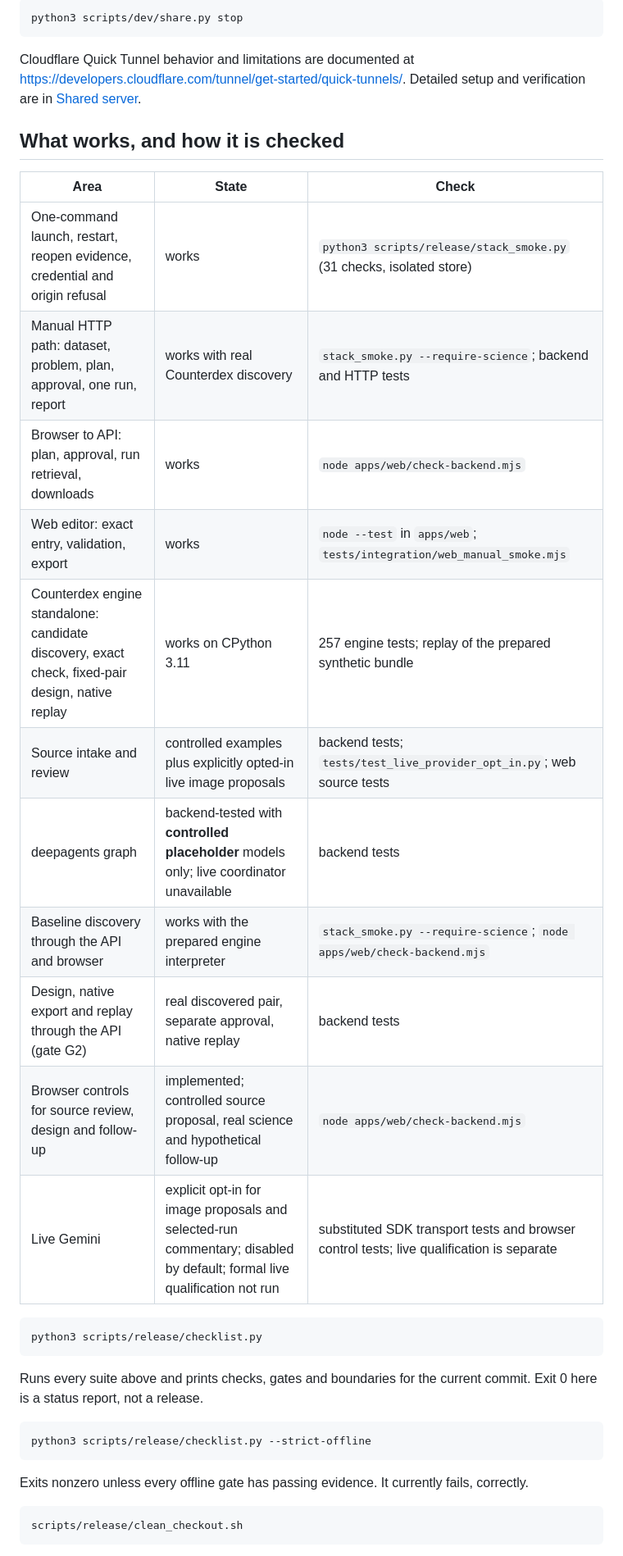
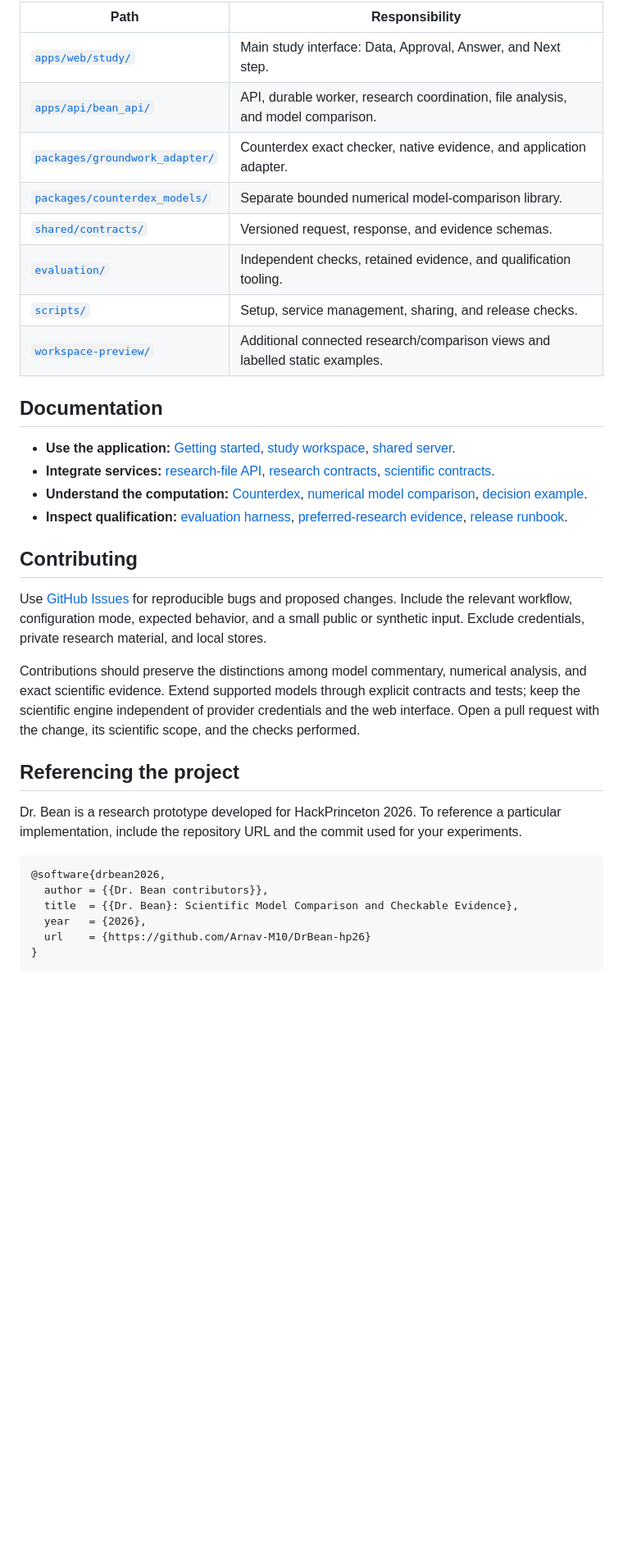
Before and after one commit to Arnav-M10/DrBean-hp26, a Markdown page: README.md, the part around one of its changes. Shown at 82% size. Rendered like a GitHub page; blank space fills up the shorter version.

````diff
--- a/README.md
+++ b/README.md
@@ -72,39 +171,37 @@ The API, web server and sharing gateway remain bound to loopback. The gateway ad
 
-```sh
-python3 scripts/dev/share.py stop
+| Path | Responsibility |
+| --- | --- |
+| [`apps/web/study/`](apps/web/study/) | Main study interface: Data, Approval, Answer, and Next step. |
+| [`apps/api/bean_api/`](apps/api/bean_api/) | API, durable worker, research coordination, file analysis, and model comparison. |
+| [`packages/groundwork_adapter/`](packages/groundwork_adapter/) | Counterdex exact checker, native evidence, and application adapter. |
+| [`packages/counterdex_models/`](packages/counterdex_models/) | Separate bounded numerical model-comparison library. |
+| [`shared/contracts/`](shared/contracts/) | Versioned request, response, and evidence schemas. |
+| [`evaluation/`](evaluation/) | Independent checks, retained evidence, and qualification tooling. |
+| [`scripts/`](scripts/) | Setup, service management, sharing, and release checks. |
+| [`workspace-preview/`](workspace-preview/) | Additional connected research/comparison views and labelled static examples. |
+
+## Documentation
+
+- **Use the application:** [Getting started](docs/getting-started.md), [study workspace](apps/web/study/README.md), [shared server](docs/shared-server.md).
+- **Integrate services:** [research-file API](docs/general-research/api.md), [research contracts](shared/contracts/DB-RESEARCH-1/README.md), [scientific contracts](shared/contracts/README.md).
+- **Understand the computation:** [Counterdex](packages/groundwork_adapter/README.md), [numerical model comparison](packages/counterdex_models/README.md), [decision example](packages/groundwork_adapter/docs/DECISION_EXAMPLE.md).
+- **Inspect qualification:** [evaluation harness](evaluation/README.md), [preferred-research evidence](docs/frontend/preferred-research/README.md), [release runbook](docs/release-runbook.md).
+
+## Contributing
+
+Use [GitHub Issues](https://github.com/Arnav-M10/DrBean-hp26/issues) for reproducible bugs and proposed changes. Include the relevant workflow, configuration mode, expected behavior, and a small public or synthetic input. Exclude credentials, private research material, and local stores.
+
+Contributions should preserve the distinctions among model commentary, numerical analysis, and exact scientific evidence. Extend supported models through explicit contracts and tests; keep the scientific engine independent of provider credentials and the web interface. Open a pull request with the change, its scientific scope, and the checks performed.
+
+## Referencing the project
+
+Dr. Bean is a research prototype developed for HackPrinceton 2026. To reference a particular implementation, include the repository URL and the commit used for your experiments.
+
+```bibtex
+@software{drbean2026,
+  author = {{Dr. Bean contributors}},
+  title  = {{Dr. Bean}: Scientific Model Comparison and Checkable Evidence},
+  year   = {2026},
+  url    = {https://github.com/Arnav-M10/DrBean-hp26}
+}
 ```
-
-Cloudflare Quick Tunnel behavior and limitations are documented at <https://developers.cloudflare.com/tunnel/get-started/quick-tunnels/>. Detailed setup and verification are in [Shared server](docs/shared-server.md).
-
-## What works, and how it is checked
-
-| Area | State | Check |
-|---|---|---|
-| One-command launch, restart, reopen evidence, credential and origin refusal | works | `python3 scripts/release/stack_smoke.py` (31 checks, isolated store) |
-| Manual HTTP path: dataset, problem, plan, approval, one run, report | works with real Counterdex discovery | `stack_smoke.py --require-science`; backend and HTTP tests |
-| Browser to API: plan, approval, run retrieval, downloads | works | `node apps/web/check-backend.mjs` |
-| Web editor: exact entry, validation, export | works | `node --test` in `apps/web`; `tests/integration/web_manual_smoke.mjs` |
-| Counterdex engine standalone: candidate discovery, exact check, fixed-pair design, native replay | works on CPython 3.11 | 257 engine tests; replay of the prepared synthetic bundle |
-| Source intake and review | controlled examples plus explicitly opted-in live image proposals | backend tests; `tests/test_live_provider_opt_in.py`; web source tests |
-| deepagents graph | backend-tested with **controlled placeholder** models only; live coordinator unavailable | backend tests |
-| Baseline discovery through the API and browser | works with the prepared engine interpreter | `stack_smoke.py --require-science`; `node apps/web/check-backend.mjs` |
-| Design, native export and replay through the API (gate G2) | real discovered pair, separate approval, native replay | backend tests |
-| Browser controls for source review, design and follow-up | implemented; controlled source proposal, real science and hypothetical follow-up | `node apps/web/check-backend.mjs` |
-| Live Gemini | explicit opt-in for image proposals and selected-run commentary; disabled by default; formal live qualification not run | substituted SDK transport tests and browser control tests; live qualification is separate |
-
-```sh
-python3 scripts/release/checklist.py
-```
-
-Runs every suite above and prints checks, gates and boundaries for the current commit. Exit 0 here is a status report, not a release.
-
-```sh
-python3 scripts/release/checklist.py --strict-offline
-```
-
-Exits nonzero unless every offline gate has passing evidence. It currently fails, correctly.
-
-```sh
-scripts/release/clean_checkout.sh
-```
-
````
Also changed, not shown: other parts of README.md (+135 -58 lines), docs/getting-started.md (added, +161 -0 lines), docs/images/study-workspace.png (added).
